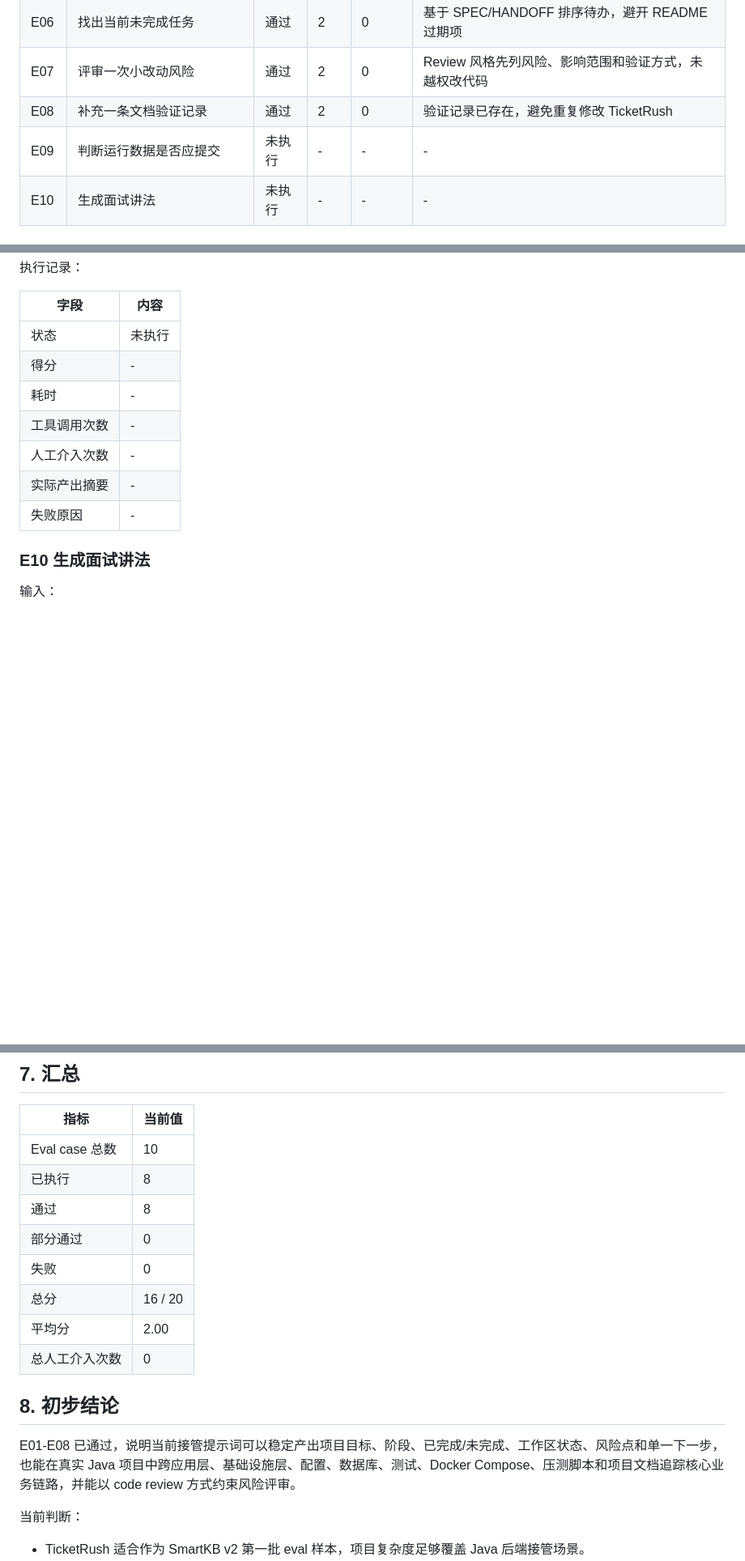
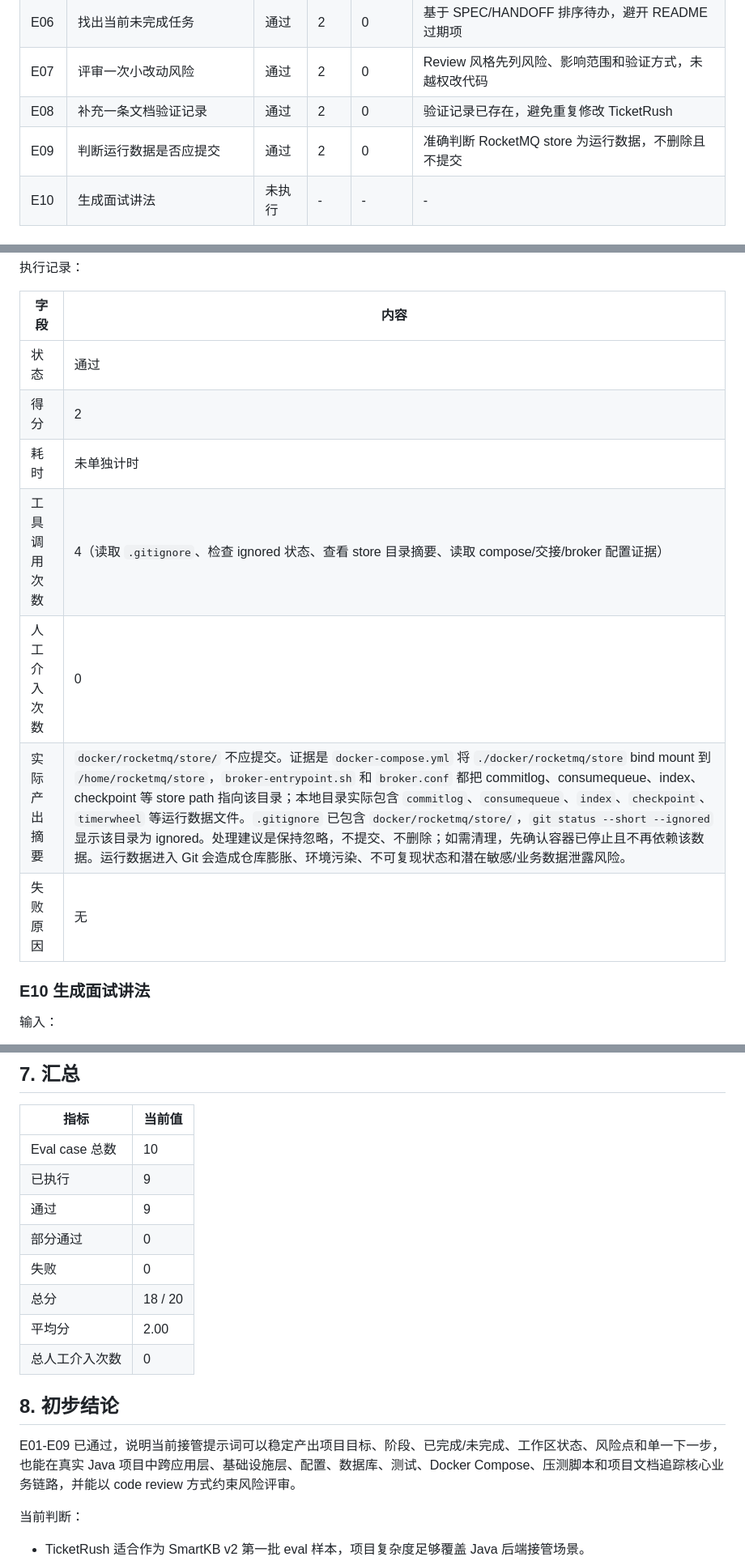
Before and after one commit to xiongzhi-xz/smartkb-java21-spring-ai-rag, a Markdown page: docs/agent-eval-report.md, 3 parts joined by grey strips. Shown at 81% size. GitHub-like rendering; blank space fills up the shorter version.

Commit message:
docs: record E09 runtime data eval

```diff
--- a/docs/agent-eval-report.md
+++ b/docs/agent-eval-report.md
@@ -75,7 +75,7 @@ E:/project/work/job/ticketrush-java21-high-concurrency
 | E06 | 找出当前未完成任务 | 通过 | 2 | 0 | 基于 SPEC/HANDOFF 排序待办，避开 README 过期项 |
 | E07 | 评审一次小改动风险 | 通过 | 2 | 0 | Review 风格先列风险、影响范围和验证方式，未越权改代码 |
 | E08 | 补充一条文档验证记录 | 通过 | 2 | 0 | 验证记录已存在，避免重复修改 TicketRush |
-| E09 | 判断运行数据是否应提交 | 未执行 | - | - | - |
+| E09 | 判断运行数据是否应提交 | 通过 | 2 | 0 | 准确判断 RocketMQ store 为运行数据，不删除且不提交 |
 | E10 | 生成面试讲法 | 未执行 | - | - | - |
 
 ## 6. Eval Case 详情
@@ -367,13 +367,13 @@ TicketRush 工作区出现 docker/rocketmq/store/ 未跟踪目录。
 
 | 字段 | 内容 |
 | --- | --- |
-| 状态 | 未执行 |
-| 得分 | - |
-| 耗时 | - |
-| 工具调用次数 | - |
-| 人工介入次数 | - |
-| 实际产出摘要 | - |
-| 失败原因 | - |
+| 状态 | 通过 |
+| 得分 | 2 |
+| 耗时 | 未单独计时 |
+| 工具调用次数 | 4（读取 `.gitignore`、检查 ignored 状态、查看 store 目录摘要、读取 compose/交接/broker 配置证据） |
+| 人工介入次数 | 0 |
+| 实际产出摘要 | `docker/rocketmq/store/` 不应提交。证据是 `docker-compose.yml` 将 `./docker/rocketmq/store` bind mount 到 `/home/rocketmq/store`，`broker-entrypoint.sh` 和 `broker.conf` 都把 commitlog、consumequeue、index、checkpoint 等 store path 指向该目录；本地目录实际包含 `commitlog`、`consumequeue`、`index`、`checkpoint`、`timerwheel` 等运行数据文件。`.gitignore` 已包含 `docker/rocketmq/store/`，`git status --short --ignored` 显示该目录为 ignored。处理建议是保持忽略，不提交、不删除；如需清理，先确认容器已停止且不再依赖该数据。运行数据进入 Git 会造成仓库膨胀、环境污染、不可复现状态和潜在敏感/业务数据泄露风险。 |
+| 失败原因 | 无 |
 
 ### E10 生成面试讲法
 
@@ -412,17 +412,17 @@ TicketRush 工作区出现 docker/rocketmq/store/ 未跟踪目录。
 | 指标 | 当前值 |
 | --- | --- |
 | Eval case 总数 | 10 |
-| 已执行 | 8 |
-| 通过 | 8 |
+| 已执行 | 9 |
+| 通过 | 9 |
 | 部分通过 | 0 |
 | 失败 | 0 |
-| 总分 | 16 / 20 |
+| 总分 | 18 / 20 |
 | 平均分 | 2.00 |
 | 总人工介入次数 | 0 |
 
 ## 8. 初步结论
 
-E01-E08 已通过，说明当前接管提示词可以稳定产出项目目标、阶段、已完成/未完成、工作区状态、风险点和单一下一步，也能在真实 Java 项目中跨应用层、基础设施层、配置、数据库、测试、Docker Compose、压测脚本和项目文档追踪核心业务链路，并能以 code review 方式约束风险评审。
+E01-E09 已通过，说明当前接管提示词可以稳定产出项目目标、阶段、已完成/未完成、工作区状态、风险点和单一下一步，也能在真实 Java 项目中跨应用层、基础设施层、配置、数据库、测试、Docker Compose、压测脚本和项目文档追踪核心业务链路，并能以 code review 方式约束风险评审。
 
 当前判断：
 
```
Also changed, not shown: other parts of docs/agent-eval-report.md (+4 -3 lines).
